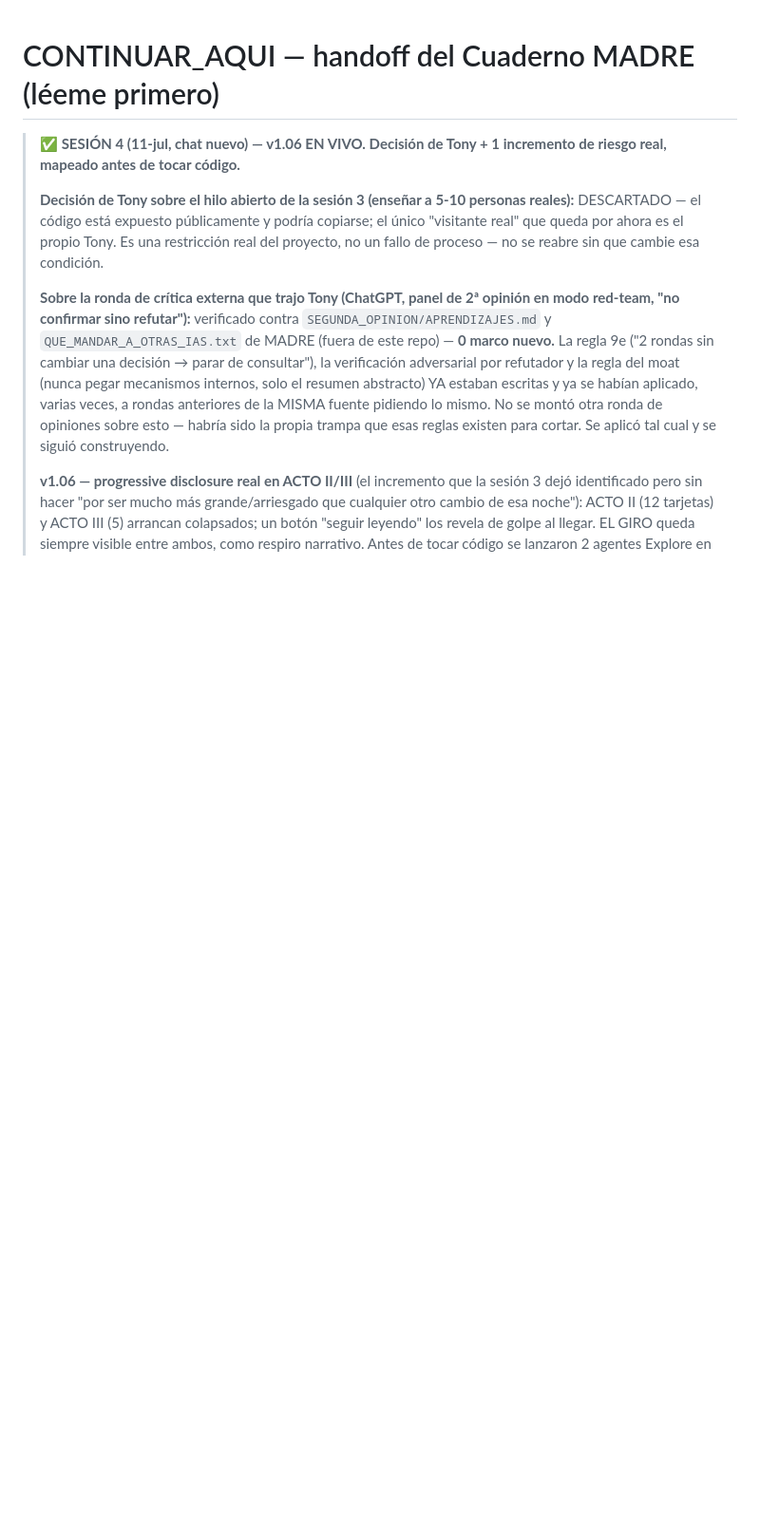
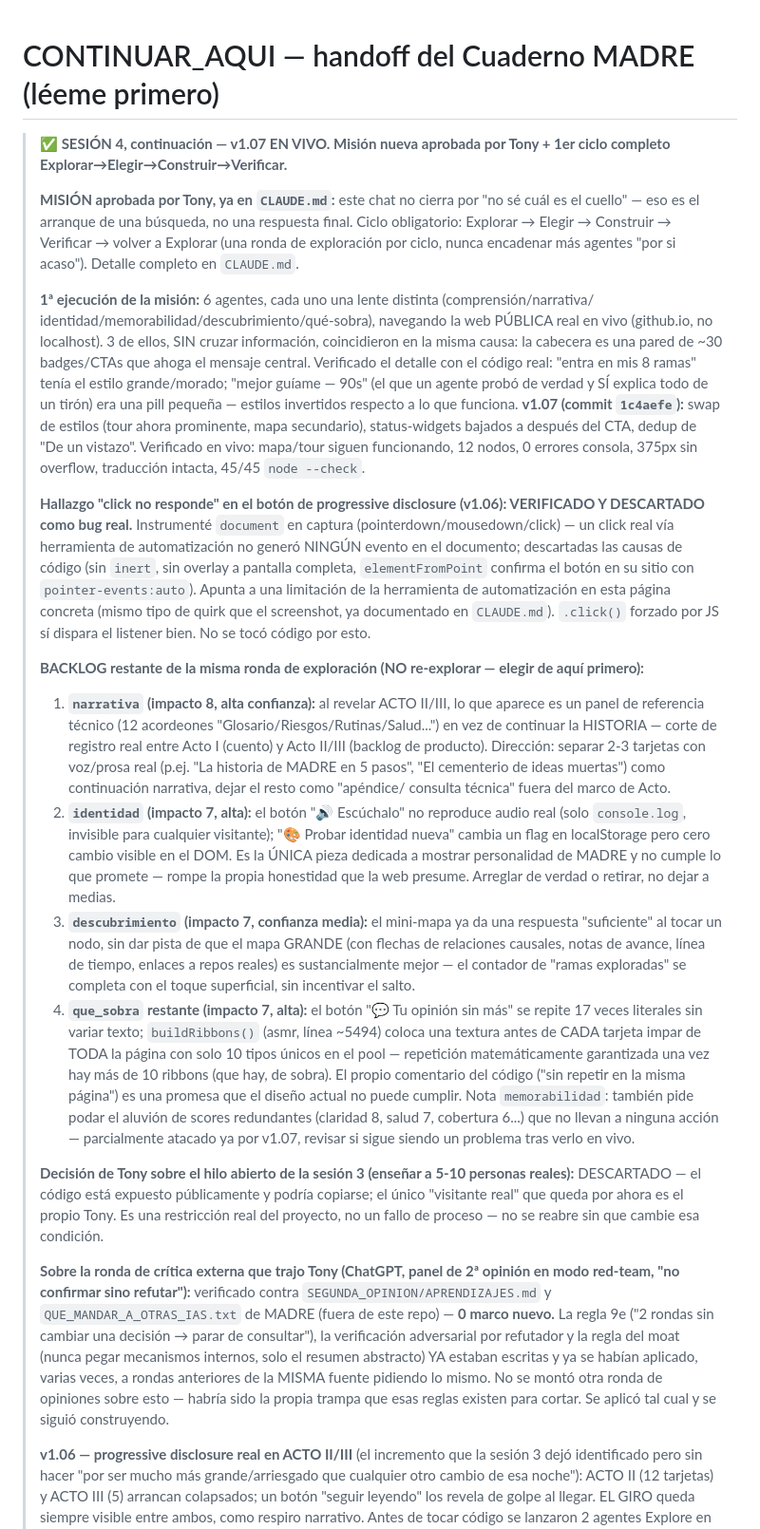
Before and after one commit to eltonylfgi-blip/cuaderno-madre, a Markdown page: CONTINUAR_AQUI.md, the part around the change. Shown at 95% size. GitHub-like rendering; blank space fills up the shorter version.

Commit message:
docs: handoff v1.07 + backlog rankeado de la misión (4 candidatos)
Persiste el ciclo completo (6 lentes → v1.07 → click-bug verificado y
descartado) y deja el backlog restante YA rankeado por impacto, para
que la próxima ronda elija de ahí en vez de re-explorar desde cero.

```diff
--- a/CONTINUAR_AQUI.md
+++ b/CONTINUAR_AQUI.md
@@ -1,7 +1,56 @@
 # CONTINUAR_AQUI — handoff del Cuaderno MADRE (léeme primero)
 
-> **✅ SESIÓN 4 (11-jul, chat nuevo) — v1.06 EN VIVO. Decisión de Tony + 1 incremento de riesgo real,
-> mapeado antes de tocar código.**
+> **✅ SESIÓN 4, continuación — v1.07 EN VIVO. Misión nueva aprobada por Tony + 1er ciclo completo
+> Explorar→Elegir→Construir→Verificar.**
+>
+> **MISIÓN aprobada por Tony, ya en `CLAUDE.md`:** este chat no cierra por "no sé cuál es el
+> cuello" — eso es el arranque de una búsqueda, no una respuesta final. Ciclo obligatorio:
+> Explorar → Elegir → Construir → Verificar → volver a Explorar (una ronda de exploración por
+> ciclo, nunca encadenar más agentes "por si acaso"). Detalle completo en `CLAUDE.md`.
+>
+> **1ª ejecución de la misión:** 6 agentes, cada uno una lente distinta (comprensión/narrativa/
+> identidad/memorabilidad/descubrimiento/qué-sobra), navegando la web PÚBLICA real en vivo
+> (github.io, no localhost). 3 de ellos, SIN cruzar información, coincidieron en la misma causa:
+> la cabecera es una pared de ~30 badges/CTAs que ahoga el mensaje central. Verificado el detalle
+> con el código real: "entra en mis 8 ramas" tenía el estilo grande/morado; "mejor guíame — 90s"
+> (el que un agente probó de verdad y SÍ explica todo de un tirón) era una pill pequeña — estilos
+> invertidos respecto a lo que funciona. **v1.07 (commit `1c4aefe`):** swap de estilos (tour ahora
+> prominente, mapa secundario), status-widgets bajados a después del CTA, dedup de "De un vistazo".
+> Verificado en vivo: mapa/tour siguen funcionando, 12 nodos, 0 errores consola, 375px sin overflow,
+> traducción intacta, 45/45 `node --check`.
+>
+> **Hallazgo "click no responde" en el botón de progressive disclosure (v1.06): VERIFICADO Y
+> DESCARTADO como bug real.** Instrumenté `document` en captura (pointerdown/mousedown/click) — un
+> click real vía herramienta de automatización no generó NINGÚN evento en el documento; descartadas
+> las causas de código (sin `inert`, sin overlay a pantalla completa, `elementFromPoint` confirma el
+> botón en su sitio con `pointer-events:auto`). Apunta a una limitación de la herramienta de
+> automatización en esta página concreta (mismo tipo de quirk que el screenshot, ya documentado en
+> `CLAUDE.md`). `.click()` forzado por JS sí dispara el listener bien. No se tocó código por esto.
+>
+> **BACKLOG restante de la misma ronda de exploración (NO re-explorar — elegir de aquí primero):**
+> 1. **`narrativa` (impacto 8, alta confianza):** al revelar ACTO II/III, lo que aparece es un panel
+>    de referencia técnico (12 acordeones "Glosario/Riesgos/Rutinas/Salud...") en vez de continuar
+>    la HISTORIA — corte de registro real entre Acto I (cuento) y Acto II/III (backlog de producto).
+>    Dirección: separar 2-3 tarjetas con voz/prosa real (p.ej. "La historia de MADRE en 5 pasos",
+>    "El cementerio de ideas muertas") como continuación narrativa, dejar el resto como "apéndice/
+>    consulta técnica" fuera del marco de Acto.
+> 2. **`identidad` (impacto 7, alta):** el botón "🔊 Escúchalo" no reproduce audio real (solo
+>    `console.log`, invisible para cualquier visitante); "🎨 Probar identidad nueva" cambia un flag
+>    en localStorage pero cero cambio visible en el DOM. Es la ÚNICA pieza dedicada a mostrar
+>    personalidad de MADRE y no cumple lo que promete — rompe la propia honestidad que la web
+>    presume. Arreglar de verdad o retirar, no dejar a medias.
+> 3. **`descubrimiento` (impacto 7, confianza media):** el mini-mapa ya da una respuesta "suficiente"
+>    al tocar un nodo, sin dar pista de que el mapa GRANDE (con flechas de relaciones causales,
+>    notas de avance, línea de tiempo, enlaces a repos reales) es sustancialmente mejor — el
+>    contador de "ramas exploradas" se completa con el toque superficial, sin incentivar el salto.
+> 4. **`que_sobra` restante (impacto 7, alta):** el botón "💬 Tu opinión sin más" se repite 17 veces
+>    literales sin variar texto; `buildRibbons()` (asmr, línea ~5494) coloca una textura antes de
+>    CADA tarjeta impar de TODA la página con solo 10 tipos únicos en el pool — repetición
+>    matemáticamente garantizada una vez hay más de 10 ribbons (que hay, de sobra). El propio
+>    comentario del código ("sin repetir en la misma página") es una promesa que el diseño actual
+>    no puede cumplir. Nota `memorabilidad`: también pide podar el aluvión de scores redundantes
+>    (claridad 8, salud 7, cobertura 6...) que no llevan a ninguna acción — parcialmente atacado ya
+>    por v1.07, revisar si sigue siendo un problema tras verlo en vivo.
 >
 > **Decisión de Tony sobre el hilo abierto de la sesión 3 (enseñar a 5-10 personas reales):**
 > DESCARTADO — el código está expuesto públicamente y podría copiarse; el único "visitante real" que
```
